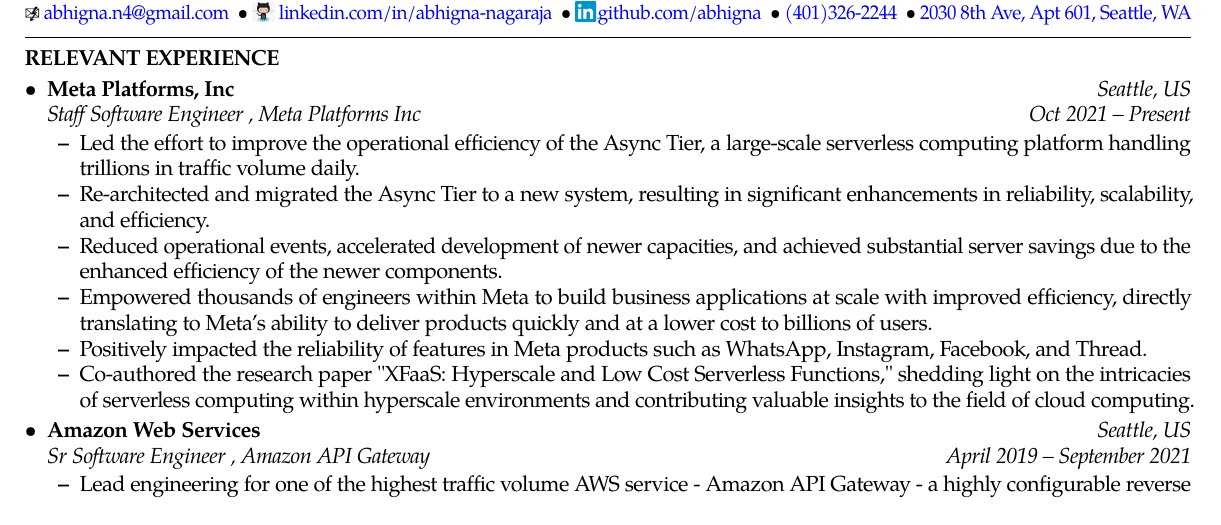
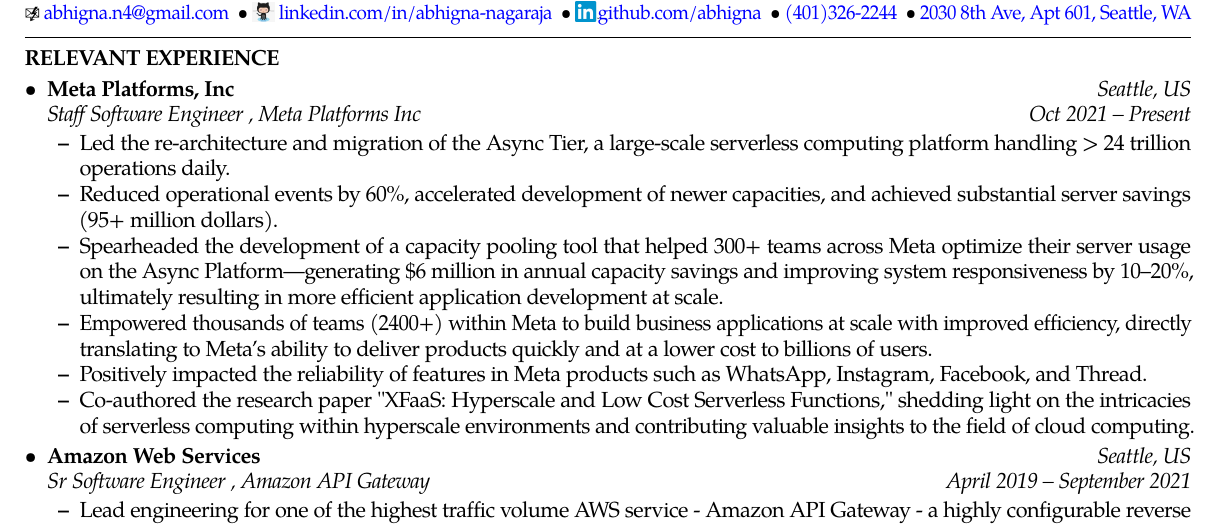
Before and after one commit to abhigna/resume, a LaTeX CV (Resume_Abhigna_Nagaraja.tex): part of page 1 of 2, cut so that both start at the same text. Compiled offline with pdfLaTeX.

Commit message:
Updated changes to reflect impact

```diff
--- a/Resume_Abhigna_Nagaraja.tex
+++ b/Resume_Abhigna_Nagaraja.tex
@@ -103,10 +103,10 @@
 		{\emph{Staff Software Engineer , Meta Platforms Inc}}
 		{\emph{Oct 2021 -- Present}}
 	 	\begin{itemize*}
-\item Led the effort to improve the operational efficiency of the Async Tier, a large-scale serverless computing platform handling trillions in traffic volume daily.
-\item Re-architected and migrated the Async Tier to a new system, resulting in significant enhancements in reliability, scalability, and efficiency.
-\item Reduced operational events, accelerated development of newer capacities, and achieved substantial server savings due to the enhanced efficiency of the newer components.
-\item Empowered thousands of engineers within Meta to build business applications at scale with improved efficiency, directly translating to Meta's ability to deliver products quickly and at a lower cost to billions of users.
+\item Led the re-architecture and migration of the Async Tier, a large-scale serverless computing platform handling > 24 trillion operations daily.
+\item Reduced operational events by 60\%, accelerated development of newer capacities, and achieved substantial server savings (95+ million dollars).
+\item Spearheaded the development of a capacity pooling tool that helped 300+ teams across Meta optimize their server usage on the Async Platform—generating \$6 million in annual capacity savings and improving system responsiveness by 10–20\%, ultimately resulting in more efficient application development at scale.
+\item Empowered thousands of teams (2400+) within Meta to build business applications at scale with improved efficiency, directly translating to Meta's ability to deliver products quickly and at a lower cost to billions of users.
 \item Positively impacted the reliability of features in Meta products such as WhatsApp, Instagram, Facebook, and Thread.
 \item Co-authored the research paper "XFaaS: Hyperscale and Low Cost Serverless Functions," shedding light on the intricacies of serverless computing within hyperscale environments and contributing valuable insights to the field of cloud computing.
 		\end{itemize*}
```
Also changed, not shown: Resume_Abhigna_Nagaraja.pdf.
